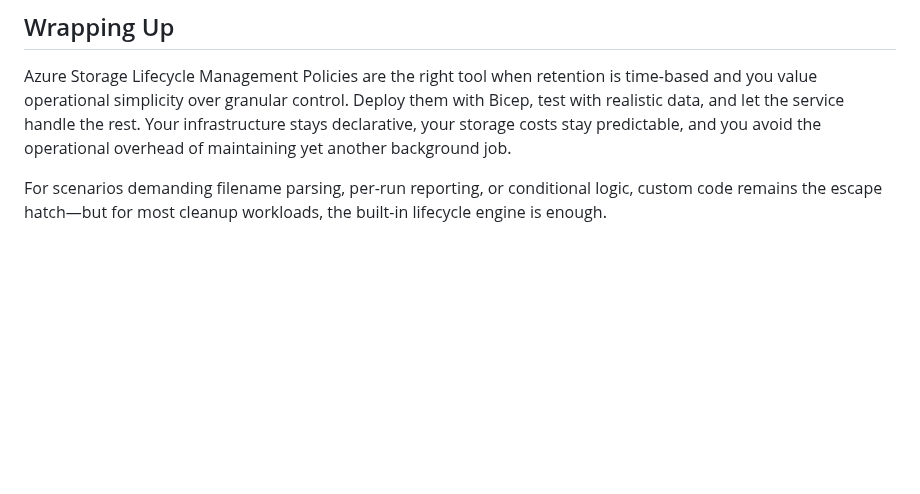
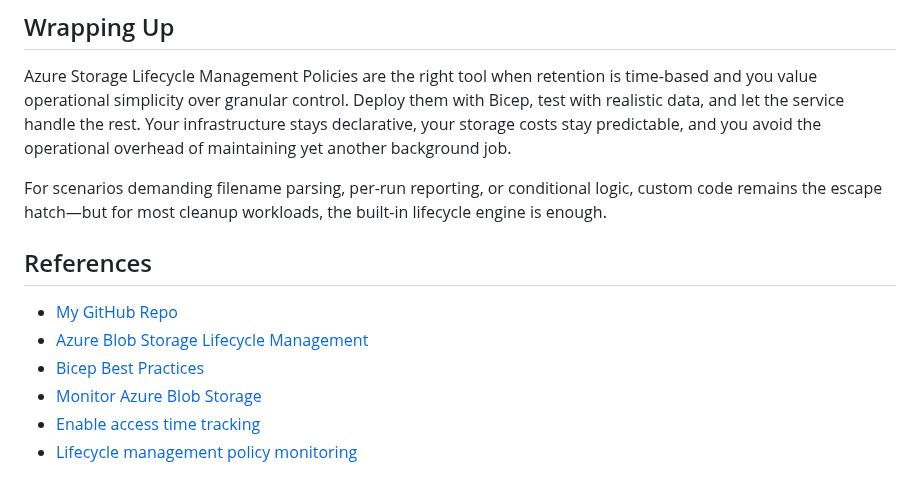
Before and after one commit to broberts23/vsCode, a Markdown page: project-blob-cleanup/docs/blog.md, the part around the change. Drawn GitHub-style; blank space fills up the shorter version.

Commit message:
docs: Add references section to blog for Azure Blob Storage Lifecycle Management

```diff
--- a/project-blob-cleanup/docs/blog.md
+++ b/project-blob-cleanup/docs/blog.md
@@ -344,3 +344,12 @@ Reference: [Bicep Best Practices](https://learn.microsoft.com/azure/azure-resour
 Azure Storage Lifecycle Management Policies are the right tool when retention is time-based and you value operational simplicity over granular control. Deploy them with Bicep, test with realistic data, and let the service handle the rest. Your infrastructure stays declarative, your storage costs stay predictable, and you avoid the operational overhead of maintaining yet another background job.
 
 For scenarios demanding filename parsing, per-run reporting, or conditional logic, custom code remains the escape hatch—but for most cleanup workloads, the built-in lifecycle engine is enough.
+
+## References
+
+- [My GitHub Repo](https://github.com/broberts23/vsCode/tree/main/project-blob-cleanup)
+- [Azure Blob Storage Lifecycle Management](https://learn.microsoft.com/azure/storage/blobs/lifecycle-management-overview)
+- [Bicep Best Practices](https://learn.microsoft.com/azure/azure-resource-manager/bicep/best-practices)
+- [Monitor Azure Blob Storage](https://learn.microsoft.com/azure/storage/blobs/monitor-blob-storage)
+- [Enable access time tracking](https://learn.microsoft.com/azure/storage/blobs/lifecycle-management-policy-configure#enable-access-time-tracking)
+- [Lifecycle management policy monitoring](https://learn.microsoft.com/azure/storage/blobs/lifecycle-management-policy-monitor)
```
